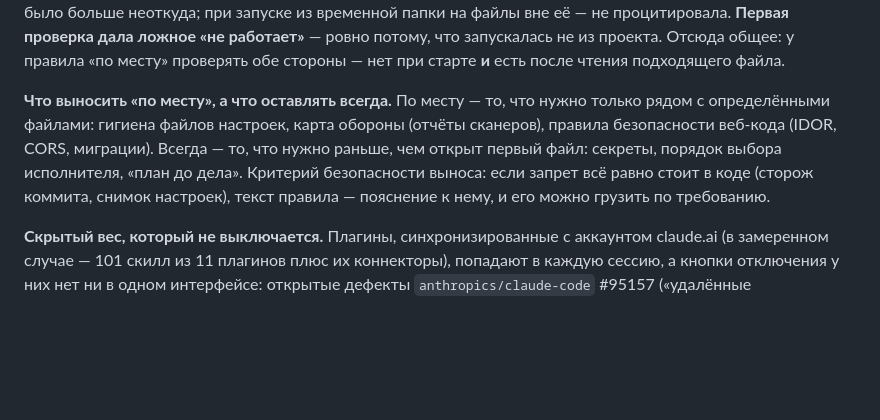
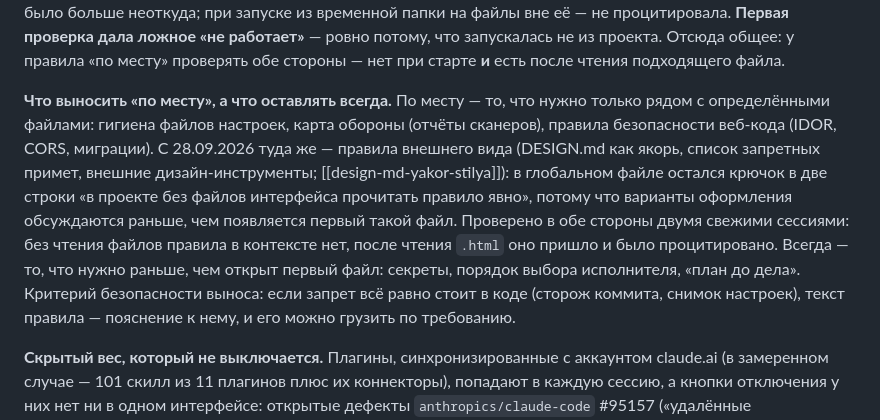
Before and after one commit to Gshin-droid/llm-wiki, a Markdown page: wiki/practices/claude-code-practices.md, the part around the change. Drawn GitHub-style; blank space fills up the shorter version.

Commit message:
practice п.16: правила внешнего вида вынесены «по месту», проверено в обе стороны

```diff
--- a/wiki/practices/claude-code-practices.md
+++ b/wiki/practices/claude-code-practices.md
@@ -369,7 +369,7 @@
 
 **Находка опытом, в документации её нет: правило «по месту» срабатывает только на файлы внутри папки проекта, где запущена сессия.** Файл снаружи (например, общий каталог скриптов, открытый из сессии другого проекта) правило не включает. Проверено свежей сессией, которой разрешено только чтение: после чтения двух подходящих файлов внутри проекта она дословно процитировала текст обоих правил, взять который было больше неоткуда; при запуске из временной папки на файлы вне её — не процитировала. **Первая проверка дала ложное «не работает»** — ровно потому, что запускалась не из проекта. Отсюда общее: у правила «по месту» проверять обе стороны — нет при старте **и** есть после чтения подходящего файла.
 
-**Что выносить «по месту», а что оставлять всегда.** По месту — то, что нужно только рядом с определёнными файлами: гигиена файлов настроек, карта обороны (отчёты сканеров), правила безопасности веб-кода (IDOR, CORS, миграции). Всегда — то, что нужно раньше, чем открыт первый файл: секреты, порядок выбора исполнителя, «план до дела». Критерий безопасности выноса: если запрет всё равно стоит в коде (сторож коммита, снимок настроек), текст правила — пояснение к нему, и его можно грузить по требованию.
+**Что выносить «по месту», а что оставлять всегда.** По месту — то, что нужно только рядом с определёнными файлами: гигиена файлов настроек, карта обороны (отчёты сканеров), правила безопасности веб-кода (IDOR, CORS, миграции). С 28.09.2026 туда же — правила внешнего вида (DESIGN.md как якорь, список запретных примет, внешние дизайн-инструменты; [[design-md-yakor-stilya]]): в глобальном файле остался крючок в две строки «в проекте без файлов интерфейса прочитать правило явно», потому что варианты оформления обсуждаются раньше, чем появляется первый такой файл. Проверено в обе стороны двумя свежими сессиями: без чтения файлов правила в контексте нет, после чтения `.html` оно пришло и было процитировано. Всегда — то, что нужно раньше, чем открыт первый файл: секреты, порядок выбора исполнителя, «план до дела». Критерий безопасности выноса: если запрет всё равно стоит в коде (сторож коммита, снимок настроек), текст правила — пояснение к нему, и его можно грузить по требованию.
 
 **Скрытый вес, который не выключается.** Плагины, синхронизированные с аккаунтом claude.ai (в замеренном случае — 101 скилл из 11 плагинов плюс их коннекторы), попадают в каждую сессию, а кнопки отключения у них нет ни в одном интерфейсе: открытые дефекты `anthropics/claude-code` #95157 («удалённые возвращаются») и #92850. До исправления — только учитывать.
 
```
